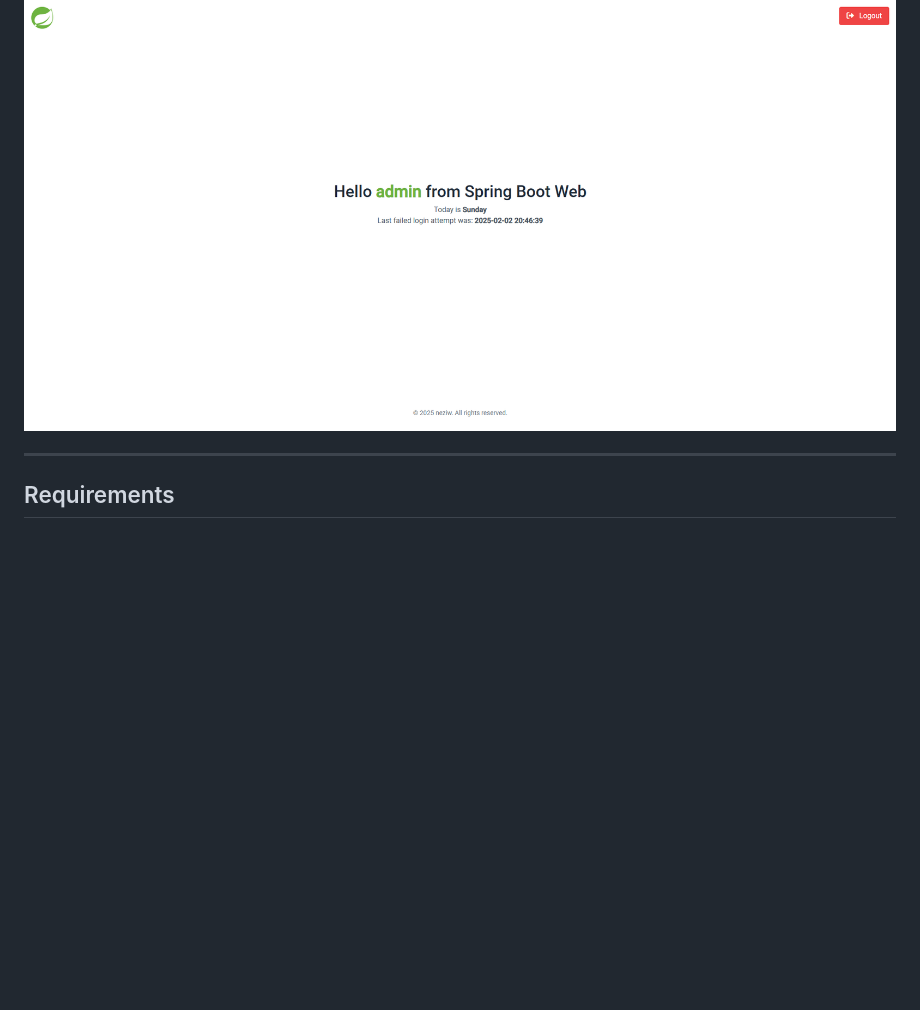
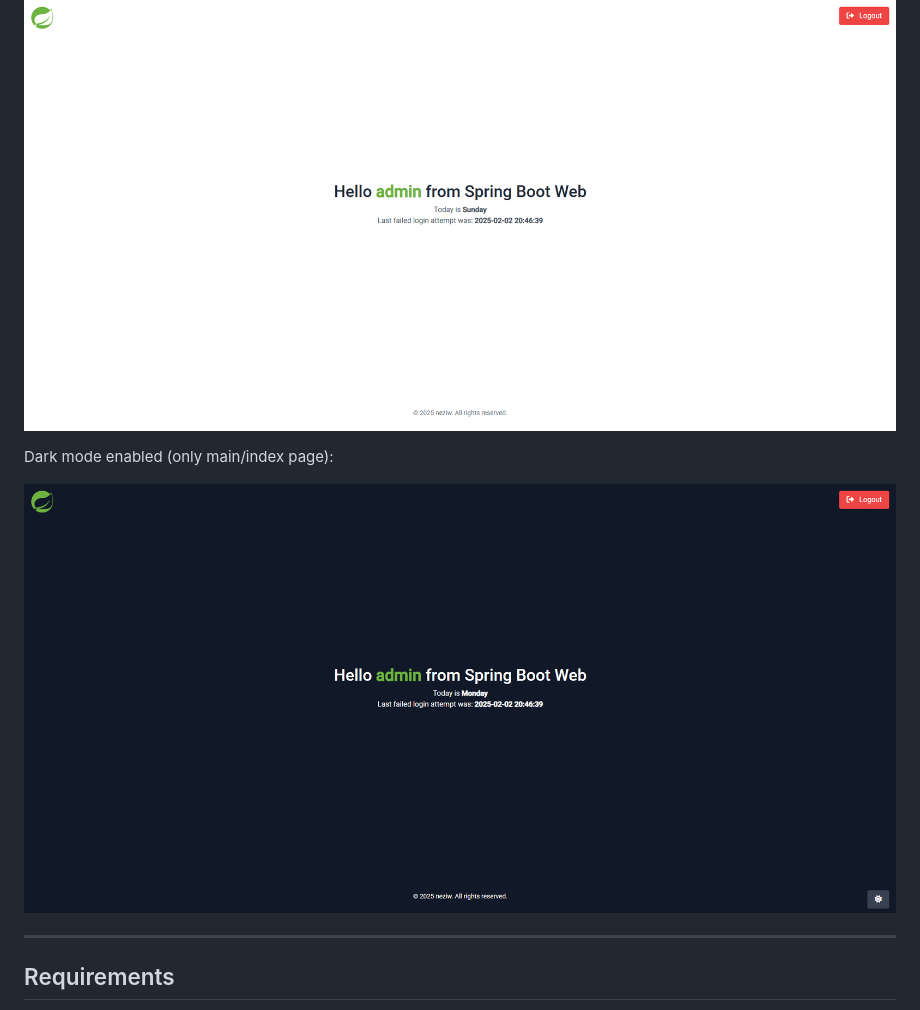
Before and after one commit to neziw/Spring-LoginDemo, a Markdown page: README.MD, the part around the change. Rendered like a GitHub page; pictures changed too: assets/index_showcase_dark_mode_enabled.png (added); blank space fills up the shorter version.

Commit message:
Update README.MD added new image

```diff
--- a/README.MD
+++ b/README.MD
@@ -22,6 +22,10 @@ This is a demo project showcasing a simple Spring Boot application with a login
 ![Login Showcase](/assets/login_showcase.png)
 
 ![Index Showcase](/assets/index_showcase.png)
+
+Dark mode enabled (only main/index page):
+
+![Index Showcase Dark Mode Enabled](/assets/index_showcase_dark_mode_enabled.png)
 
 ----
 ## Requirements
```
